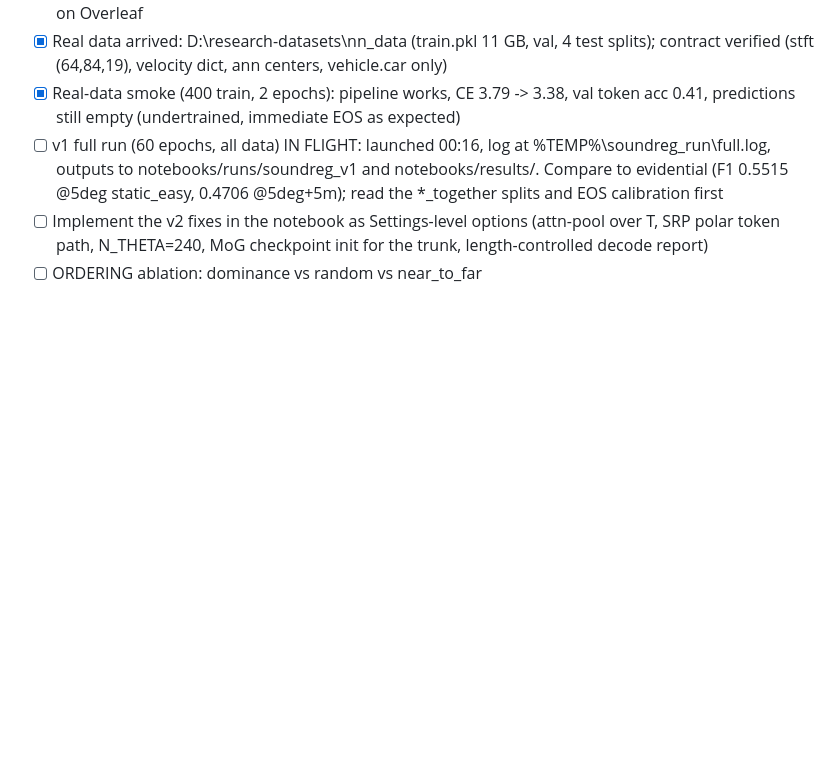
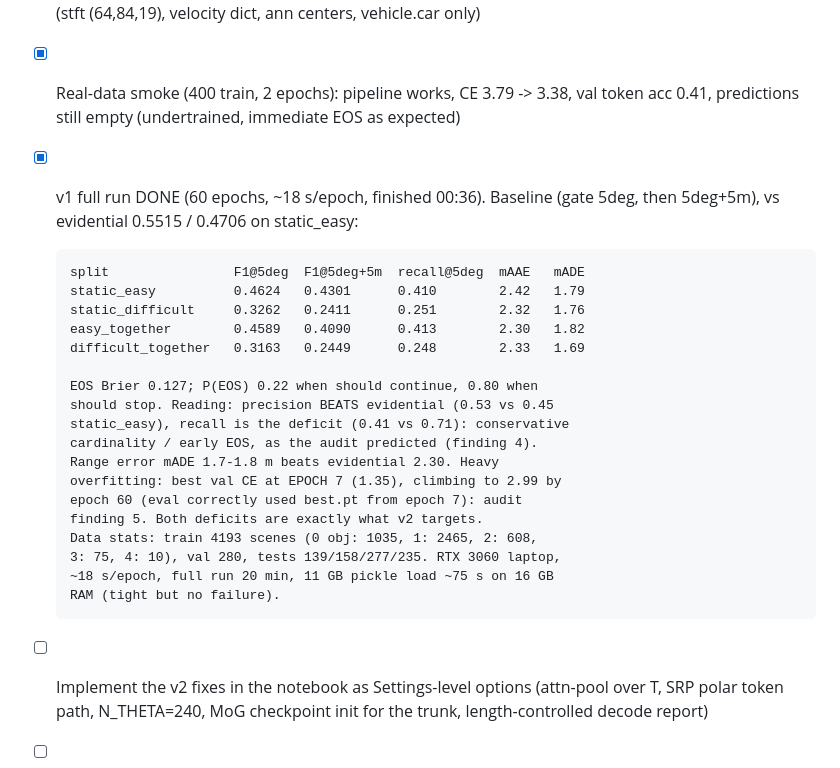
Before and after one commit to adeola-jo/SoundReg3D, a Markdown page: tasks/todo.md, the part around the change. Drawn GitHub-style; blank space fills up the shorter version.

Commit message:
Record v1 baseline results on the real data
Full 60-epoch run on nn_data (4193 train scenes, RTX 3060, 20 min).
Best F1@5deg 0.4624 on static_easy vs evidential 0.5515; the gap is
recall (0.41 vs 0.71) while precision beats evidential (0.53 vs 0.45)
and range error mADE 1.7-1.8 m beats evidential 2.30. EOS Brier 0.127.
Severe token-CE overfitting after epoch 7. Both deficits match audit
findings 4 and 5 and are what the v2 revision targets.

```diff
--- a/tasks/todo.md
+++ b/tasks/todo.md
@@ -45,11 +45,28 @@
 - [x] Real-data smoke (400 train, 2 epochs): pipeline works, CE
       3.79 -> 3.38, val token acc 0.41, predictions still empty
       (undertrained, immediate EOS as expected)
-- [ ] v1 full run (60 epochs, all data) IN FLIGHT: launched 00:16,
-      log at %TEMP%\soundreg_run\full.log, outputs to
-      notebooks/runs/soundreg_v1 and notebooks/results/. Compare to
-      evidential (F1 0.5515 @5deg static_easy, 0.4706 @5deg+5m);
-      read the *_together splits and EOS calibration first
+- [x] v1 full run DONE (60 epochs, ~18 s/epoch, finished 00:36).
+      Baseline (gate 5deg, then 5deg+5m), vs evidential 0.5515 / 0.4706
+      on static_easy:
+
+      split                F1@5deg  F1@5deg+5m  recall@5deg  mAAE   mADE
+      static_easy          0.4624   0.4301      0.410        2.42   1.79
+      static_difficult     0.3262   0.2411      0.251        2.32   1.76
+      easy_together        0.4589   0.4090      0.413        2.30   1.82
+      difficult_together   0.3163   0.2449      0.248        2.33   1.69
+
+      EOS Brier 0.127; P(EOS) 0.22 when should continue, 0.80 when
+      should stop. Reading: precision BEATS evidential (0.53 vs 0.45
+      static_easy), recall is the deficit (0.41 vs 0.71): conservative
+      cardinality / early EOS, as the audit predicted (finding 4).
+      Range error mADE 1.7-1.8 m beats evidential 2.30. Heavy
+      overfitting: best val CE at EPOCH 7 (1.35), climbing to 2.99 by
+      epoch 60 (eval correctly used best.pt from epoch 7): audit
+      finding 5. Both deficits are exactly what v2 targets.
+      Data stats: train 4193 scenes (0 obj: 1035, 1: 2465, 2: 608,
+      3: 75, 4: 10), val 280, tests 139/158/277/235. RTX 3060 laptop,
+      ~18 s/epoch, full run 20 min, 11 GB pickle load ~75 s on 16 GB
+      RAM (tight but no failure).
 - [ ] Implement the v2 fixes in the notebook as Settings-level options
       (attn-pool over T, SRP polar token path, N_THETA=240, MoG
       checkpoint init for the trunk, length-controlled decode report)
```
